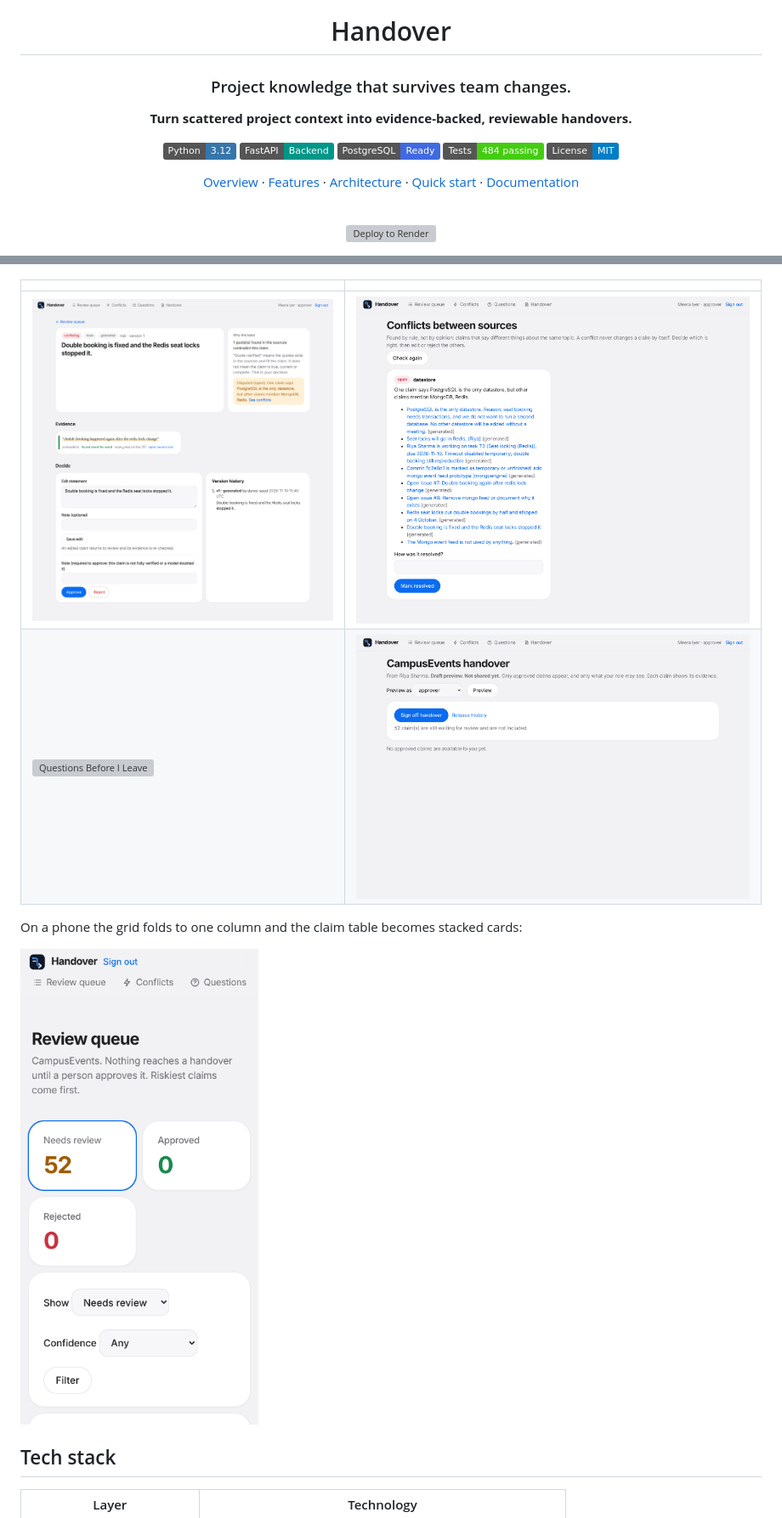
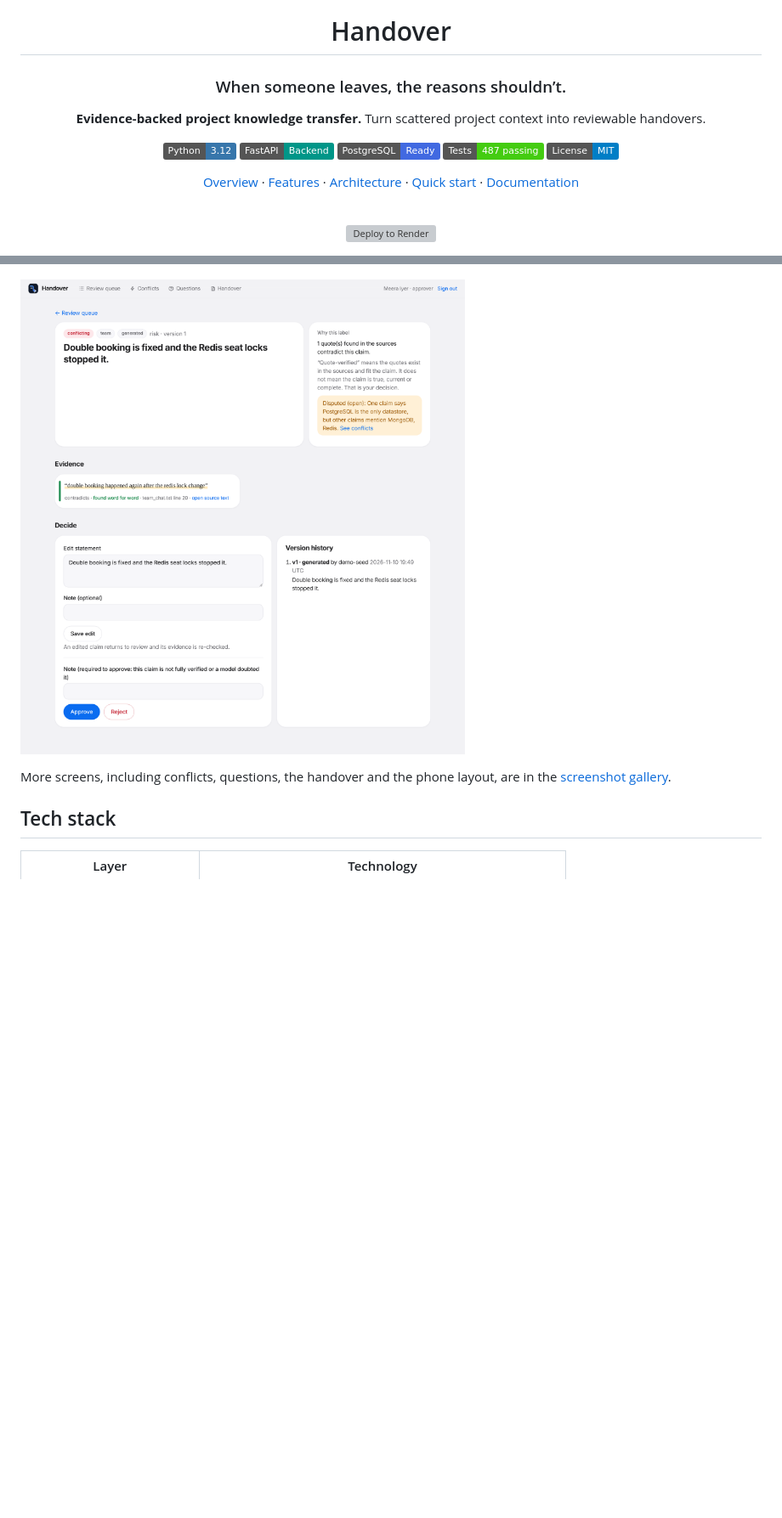
Before and after one commit to aayush-as69/Handover, a Markdown page: README.md, 2 parts joined by grey strips. Shown at 85% size. Rendered like a GitHub page; pictures changed too: docs/assets/screenshots/handover-release.png; badges without logos; blank space fills up the shorter version; grey boxes are pictures that could not be loaded.

Commit message:
README: product preview with two screenshots, grouped docs, one diagram; screenshot gallery

```diff
--- a/README.md
+++ b/README.md
@@ -4,14 +4,14 @@
 
 # Handover
 
-### Project knowledge that survives team changes.
+### When someone leaves, the reasons shouldn’t.
 
-**Turn scattered project context into evidence-backed, reviewable handovers.**
+**Evidence-backed project knowledge transfer.** Turn scattered project context into reviewable handovers.
 
 [![Python](https://img.shields.io/badge/Python-3.12-3776AB?logo=python&logoColor=white)](https://www.python.org/)
 [![FastAPI](https://img.shields.io/badge/FastAPI-Backend-009688?logo=fastapi&logoColor=white)](https://fastapi.tiangolo.com/)
 [![PostgreSQL](https://img.shields.io/badge/PostgreSQL-Ready-4169E1?logo=postgresql&logoColor=white)](https://www.postgresql.org/)
-[![Tests](https://img.shields.io/badge/Tests-484%20passing-brightgreen)](docs/09-testing.md)
+[![Tests](https://img.shields.io/badge/Tests-487%20passing-brightgreen)](docs/09-testing.md)
 [![License](https://img.shields.io/badge/License-MIT-blue.svg)](LICENSE)
 
 [Overview](#why-handover) · [Features](#what-it-does) · [Architecture](#how-it-works) · [Quick start](#quick-start) · [Documentation](#documentation)
@@ -134,14 +102,9 @@ Captured from the synthetic demo as the reviewer `meera`, with the review-queue
 
 ![Review queue](docs/assets/screenshots/review-queue.png)
 
-| | |
-|---|---|
-| ![Claim detail](docs/assets/screenshots/claim-evidence.png) | ![Conflicts](docs/assets/screenshots/conflicts.png) |
-| ![Questions Before I Leave](docs/assets/screenshots/questions.png) | ![Handover](docs/assets/screenshots/handover-release.png) |
+![A claim with its evidence](docs/assets/screenshots/claim-evidence.png)
 
-On a phone the grid folds to one column and the claim table becomes stacked cards:
-
-<img src="docs/assets/screenshots/mobile-queue.png" alt="Review queue on a phone" width="320" />
+More screens, including conflicts, questions, the handover and the phone layout, are in the [screenshot gallery](docs/assets/screenshots/README.md).
 
 ## Tech stack
 
```
Also changed, not shown: other parts of README.md (+7 -54 lines), 1 other file.
